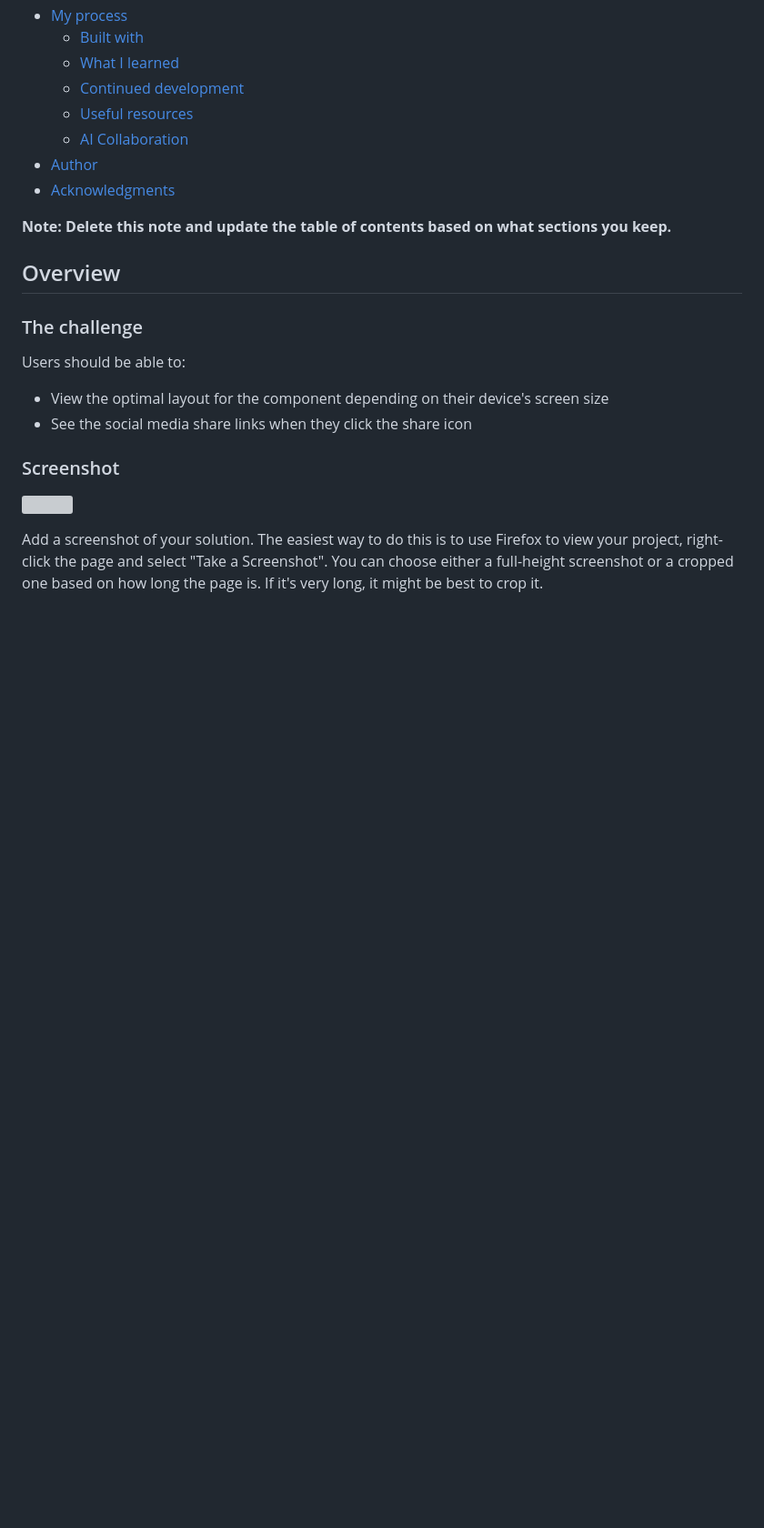
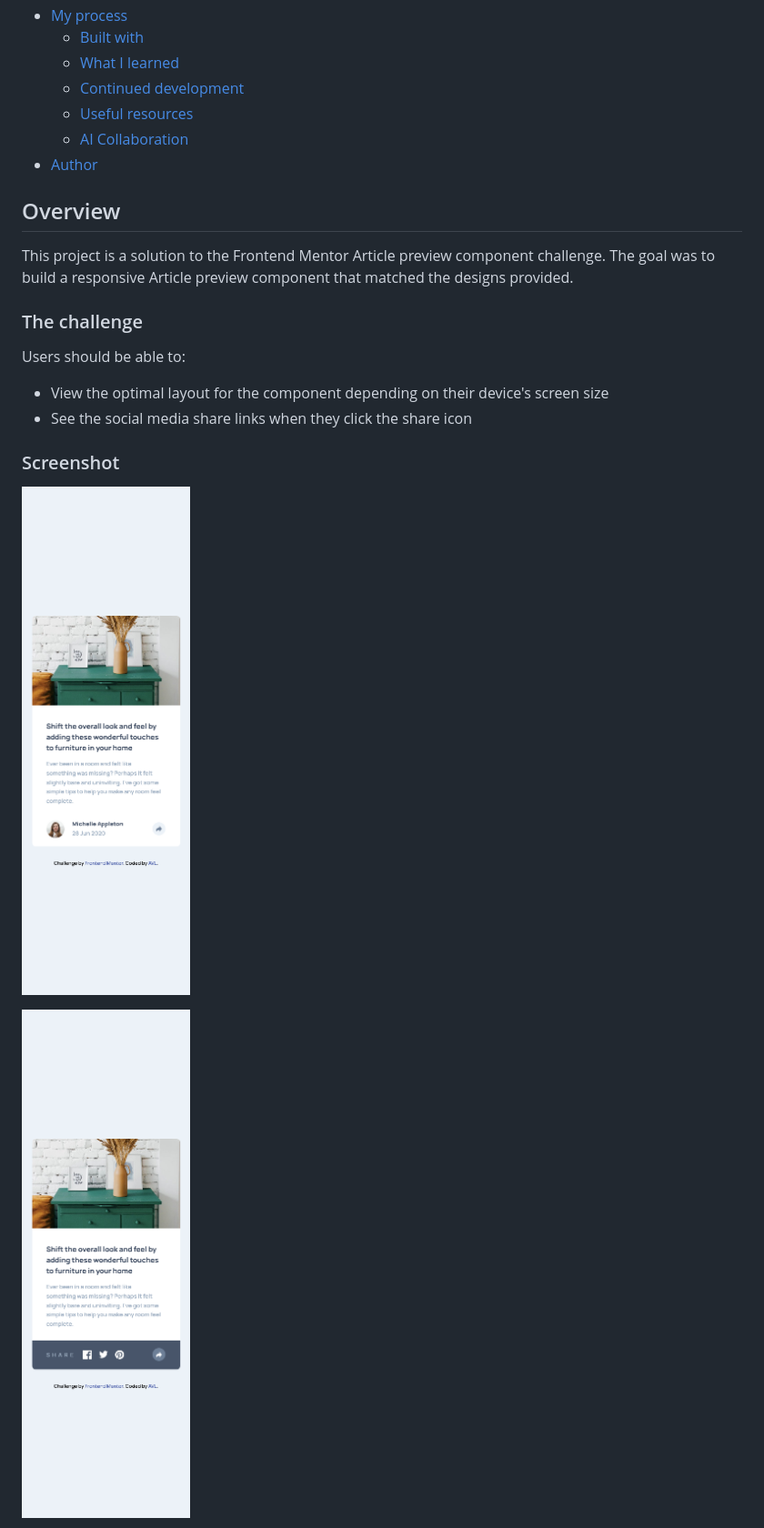
Before and after one commit to arielvonlestat/Article-Preview-Component, a Markdown page: README.md, the part around the change printed below. Shown: that part at 91% size. GitHub-like rendering; pictures changed too: FrontendMentorArticlepreviewcomponentMobile.png (added), FrontendMentorArticlepreviewcomponentMobileActive.png (added); blank space fills up the shorter version; grey boxes are pictures that could not be loaded.

```diff
--- a/README.md
+++ b/README.md
@@ -15,11 +15,10 @@ This is a solution to the [Article preview component challenge on Frontend Mento
   - [Useful resources](#useful-resources)
   - [AI Collaboration](#ai-collaboration)
 - [Author](#author)
-- [Acknowledgments](#acknowledgments)
-
-**Note: Delete this note and update the table of contents based on what sections you keep.**
 
 ## Overview
+
+This project is a solution to the Frontend Mentor Article preview component challenge. The goal was to build a responsive Article preview component that matched the designs provided.
 
 ### The challenge
 
@@ -30,7 +29,7 @@ Users should be able to:
 
 ### Screenshot
 
-![](./screenshot.jpg)
+![Mobile Challenge](FrontendMentorArticlepreviewcomponentMobile.png)
 
-Add a screenshot of your solution. The easiest way to do this is to use Firefox to view your project, right-click the page and select "Take a Screenshot". You can choose either a full-height screenshot or a cropped one based on how long the page is. If it's very long, it might be best to crop it.
+![Mobile Challenge Active State](FrontendMentorArticlepreviewcomponentMobileActive.png)
 
```
Also changed, not shown: other parts of README.md (+64 -49 lines), FrontendMentorArticlepreviewcomponentDesktop.png (added), FrontendMentorArticlepreviewcomponentDesktopActive.png (added).
